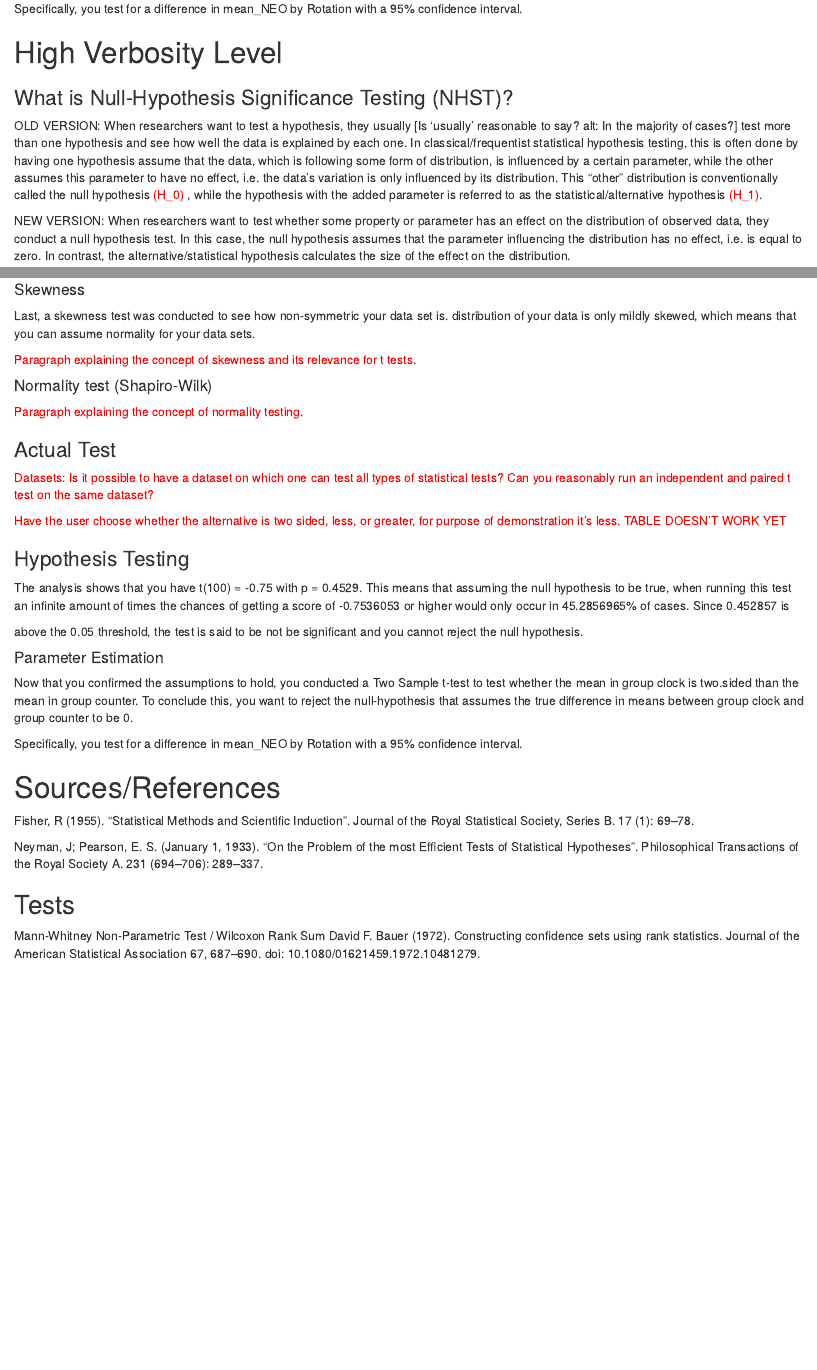
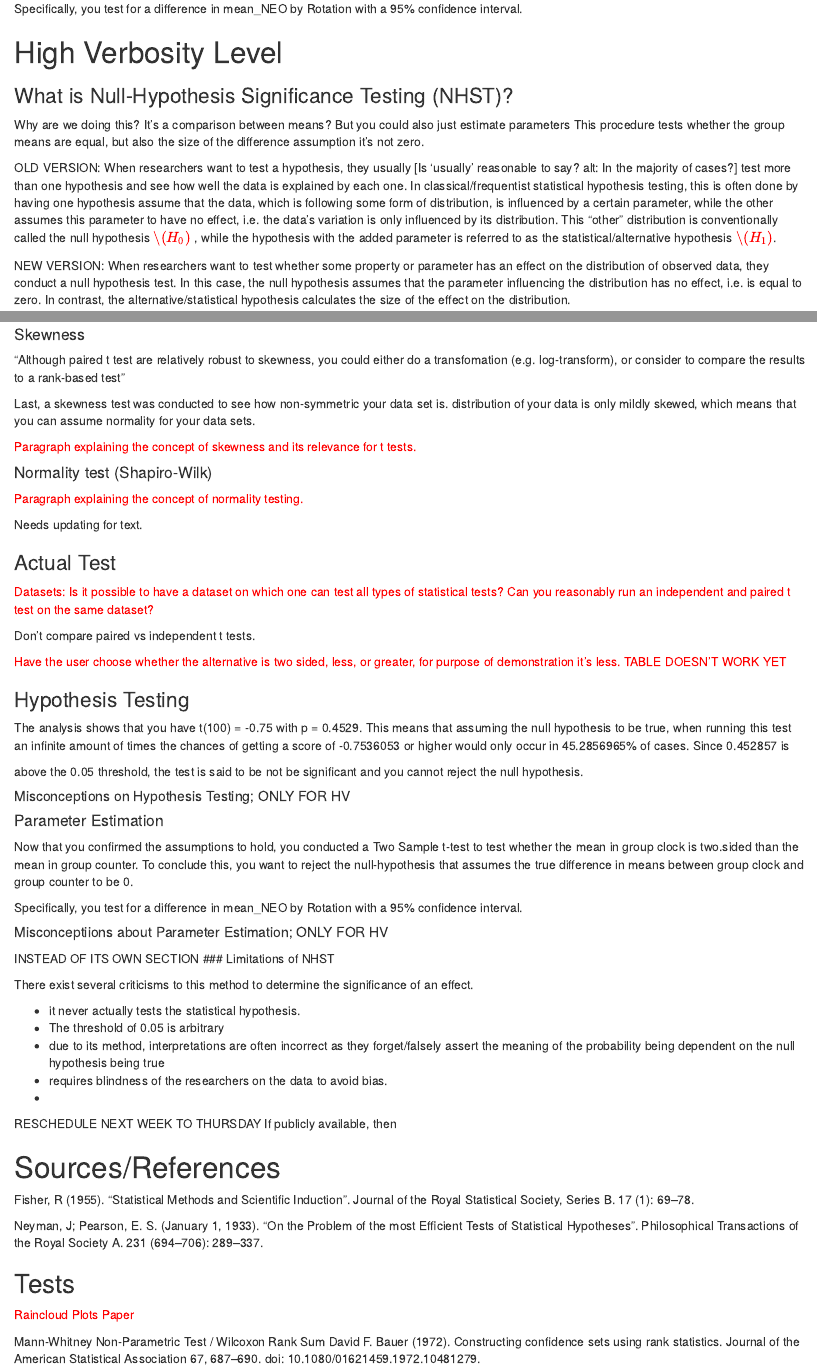
Before and after one commit to neonJAhr/auto-stats, an R Markdown document (auto-stats.Rmd): the page in a window 1100 px wide, from 1400 px down before the commit and from 1540 px down after it, so that both start at the same text, and a second part further down, joined at a grey line. Rendered offline with R 4.5, knitr and Pandoc, with nearby package versions; some code elsewhere in the file could not run offline.

Commit message:
Talk with EJ

````diff
--- a/auto-stats.Rmd
+++ b/auto-stats.Rmd
@@ -198,10 +212,14 @@ power.t.test(n=10, delta = (2.33-0.75), sd = 0.849)
 
 ### What is Null-Hypothesis Significance Testing (NHST)?
 
+Why are we doing this? It's a comparison between means?
+But you could also just estimate parameters
+This procedure tests whether the group means are equal, but also the size of the difference assumption it's not zero.
+
 OLD VERSION: When researchers want to test a hypothesis, they usually [Is 'usually' reasonable to say? alt: In the majority of cases?] test more than one hypothesis and see how well the data is explained by each one. In classical/frequentist statistical hypothesis testing, this is often done by having one hypothesis assume that the data, which is following some form of distribution, is influenced by a certain parameter, while the other assumes this parameter to have no effect, i.e. the data's variation is only influenced by its distribution. This "other" distribution is conventionally called the null hypothesis
-<span style="color: red;">(H_0)</span>
+<span style="color: red;">$\(H_0)$</span>
 , while the hypothesis with the added parameter is referred to as the statistical/alternative hypothesis
-<span style="color: red;">(H_1)</span>.
+<span style="color: red;">$\(H_1)$</span>.
 
 NEW VERSION: When researchers want to test whether some property or parameter has an effect on the distribution of observed data, they conduct a null hypothesis test. In this case, the null hypothesis assumes that the parameter influencing the distribution has no effect, i.e. is equal to zero. In contrast, the alternative/statistical hypothesis calculates the size of the effect on the distribution.
 
@@ -275,6 +285,8 @@ It also assumes there to be no significant outliers that skew the results. To te
 
 #### Skewness
 
+"Although paired t test are relatively robust to skewness, you could either do a transfomation (e.g. log-transform), or consider to compare the results to a rank-based test"
+
 ```{r HV_skewness, include=FALSE}
 skew <- skewness(sleep$extra)
 if (abs(skew) > 1) {
@@ -298,11 +310,15 @@ if (sw_test$p.value < 0.05) {
 }
 ```
 
-<span style="color: red;">Paragraph explaining the concept of normality testing.</span>
+<span style="color: red;">Paragraph explaining the concept of normality testing.
+
+Needs updating for text.</span>
 
 ### Actual Test
 
-<span style="color: red;">Datasets: Is it possible to have a dataset on which one can test all types of statistical tests? Can you reasonably run an independent and paired t test on the same dataset?</span>
+<span style="color: red;">Datasets: Is it possible to have a dataset on which one can test all types of statistical tests? Can you reasonably run an independent and paired t test on the same dataset?
+
+Don't compare paired vs independent t tests.</span>
 
 ```{r all_types_of_tests, include=FALSE}
 # Instead of the assumptions determining the best test, depict all tests and show which one is holding up the best when compared
@@ -344,11 +360,28 @@ if (ttest$p.value < 0.05){
 ```
 `r signif`
 
+##### Misconceptions on Hypothesis Testing; ONLY FOR HV
 
 #### Parameter Estimation
 Now that you confirmed the assumptions to hold, you conducted a `r ttest$method` to test whether the `r attributes(ttest$estimate[1])` is `r ttest$alternative` than the `r attributes(ttest$estimate[2])`. To conclude this, you want to reject the null-hypothesis that assumes the true `r attributes(ttest$null.value)` to be `r ttest$null.value`.
 
 Specifically, you test for a difference in `r ttest$data.name` with a `r as.numeric(attributes(ttest$conf.int)) * 100`% confidence interval.
+
+##### Misconceptiions about Parameter Estimation; ONLY FOR HV
+
+INSTEAD OF ITS OWN SECTION
+### Limitations of NHST
+
+There exist several criticisms to this method to determine the significance of an effect.
+
+- it never actually tests the statistical hypothesis.
+- The threshold of 0.05 is arbitrary
+- due to its method, interpretations are often incorrect as they forget/falsely assert the meaning of the probability being dependent on the null hypothesis being true
+- requires blindness of the researchers on the data to avoid bias.
+-
+
+RESCHEDULE NEXT WEEK TO THURSDAY
+If publicly available, then
 
 # Sources/References
 
@@ -357,6 +390,8 @@ Fisher, R (1955). "Statistical Methods and Scientific Induction". Journal of the
 Neyman, J; Pearson, E. S. (January 1, 1933). "On the Problem of the most Efficient Tests of Statistical Hypotheses". Philosophical Transactions of the Royal Society A. 231 (694–706): 289–337.
 
 ## Tests
+
+<span style="color: red;">Raincloud Plots Paper</span>
 
 Mann-Whitney Non-Parametric Test / Wilcoxon Rank Sum
 David F. Bauer (1972). Constructing confidence sets using rank statistics. Journal of the American Statistical Association 67, 687–690. doi: 10.1080/01621459.1972.10481279.
````
Also changed, not shown: auto-stats.html, auto-stats.Rmd (26 more changed lines).
